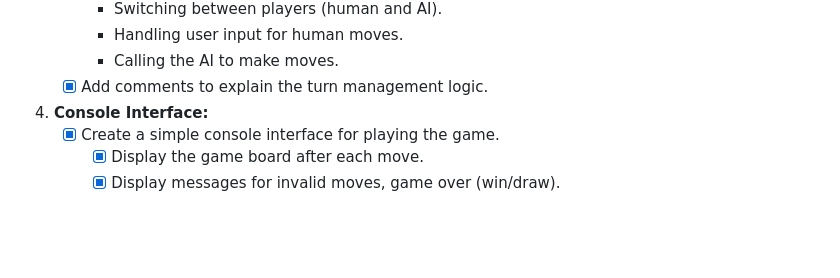
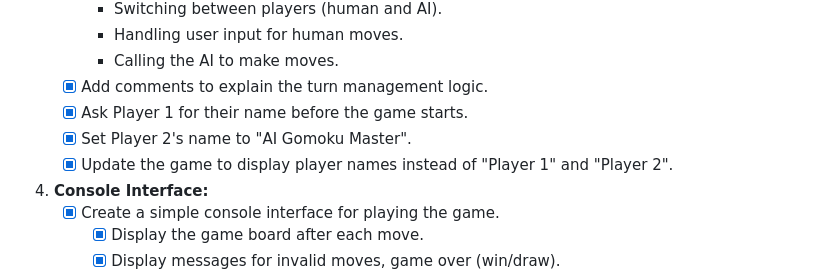
Before and after one commit to raddah/GomokuMaster, a Markdown page: progress.md, the part around the change. Rendered like a GitHub page; blank space fills up the shorter version.

Commit message:
Updated progress.md to reflect completion of player name functionality

```diff
--- a/progress.md
+++ b/progress.md
@@ -27,6 +27,9 @@
         *   Handling user input for human moves.
         *   Calling the AI to make moves.
     *   [x] Add comments to explain the turn management logic.
+    *   [x] Ask Player 1 for their name before the game starts.
+    *   [x] Set Player 2's name to "AI Gomoku Master".
+    *   [x] Update the game to display player names instead of "Player 1" and "Player 2".
 4.  **Console Interface:**
     *   [x] Create a simple console interface for playing the game.
         *   [x] Display the game board after each move.
```
